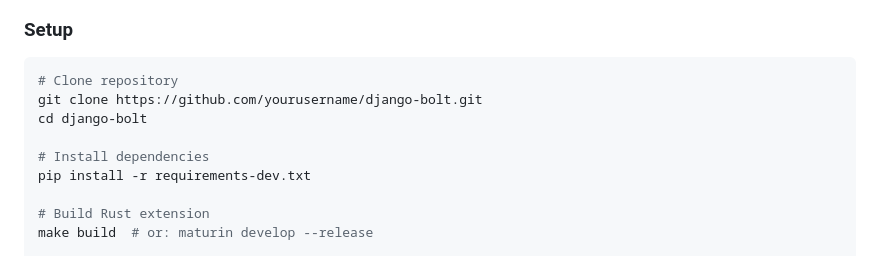
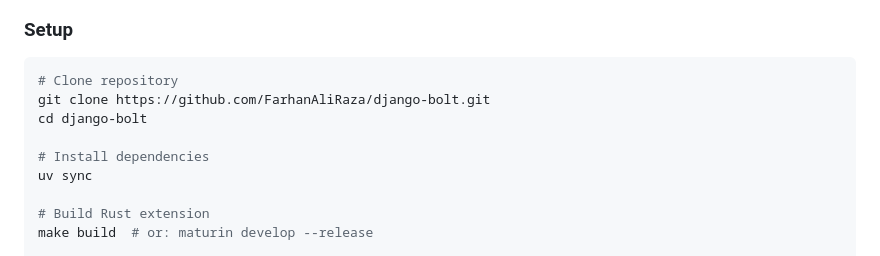
Before and after one commit to FarhanAliRaza/django-bolt, a Markdown page: README.md, the part around the change. GitHub-like rendering.

Commit message:
Fix repository URL and update setup instructions
Updated the repository URL and installation commands.

````diff
--- a/README.md
+++ b/README.md
@@ -496,11 +496,11 @@ async def stream_json():
 
 ```bash
 # Clone repository
-git clone https://github.com/yourusername/django-bolt.git
+git clone https://github.com/FarhanAliRaza/django-bolt.git
 cd django-bolt
 
 # Install dependencies
-pip install -r requirements-dev.txt
+uv sync
 
 # Build Rust extension
 make build  # or: maturin develop --release
````
